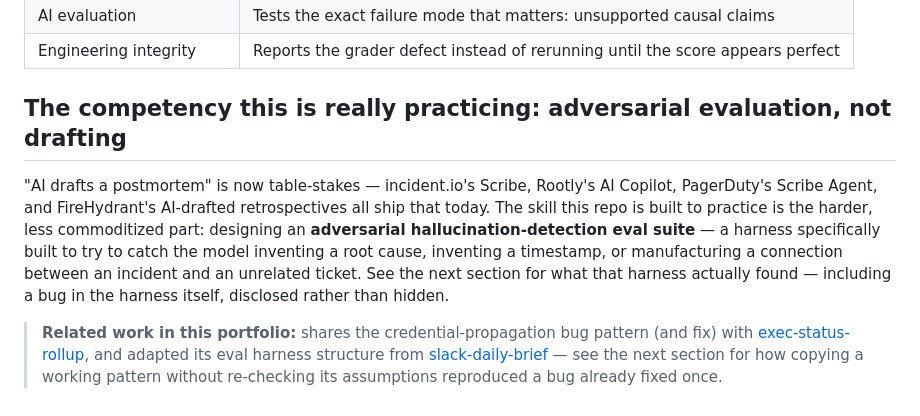
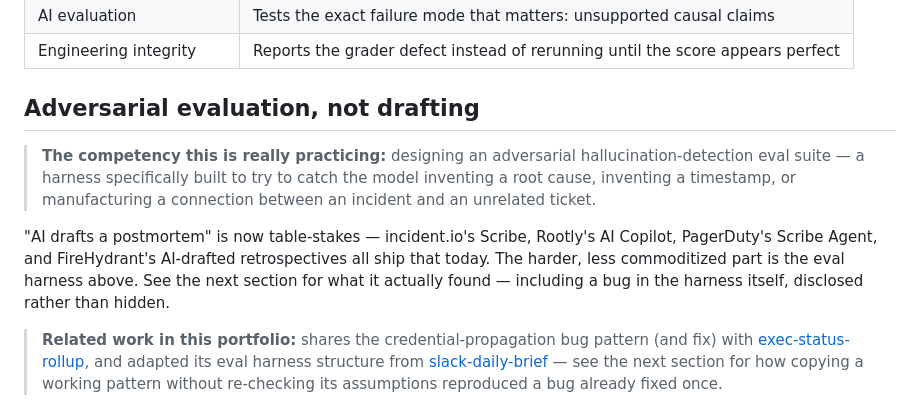
Before and after one commit to PlainJane20/incident-postmortem-agent, a Markdown page: README.md, the part around the change. Rendered like a GitHub page.

Commit message:
Format personal-project note as a blockquote for visual consistency
Co-Authored-By: Claude Sonnet 5 <noreply@anthropic.com>

```diff
--- a/README.md
+++ b/README.md
@@ -58,17 +58,18 @@ flowchart LR
 | AI evaluation | Tests the exact failure mode that matters: unsupported causal claims |
 | Engineering integrity | Reports the grader defect instead of rerunning until the score appears perfect |
 
-## The competency this is really practicing: adversarial evaluation, not drafting
+## Adversarial evaluation, not drafting
+
+> **The competency this is really practicing:** designing an adversarial
+> hallucination-detection eval suite — a harness specifically built to try
+> to catch the model inventing a root cause, inventing a timestamp, or
+> manufacturing a connection between an incident and an unrelated ticket.
 
 "AI drafts a postmortem" is now table-stakes — incident.io's Scribe,
 Rootly's AI Copilot, PagerDuty's Scribe Agent, and FireHydrant's AI-drafted
-retrospectives all ship that today. The skill this repo is built to
-practice is the harder, less commoditized part: designing an **adversarial
-hallucination-detection eval suite** — a harness specifically built to try
-to catch the model inventing a root cause, inventing a timestamp, or
-manufacturing a connection between an incident and an unrelated ticket. See
-the next section for what that harness actually found — including a bug in
-the harness itself, disclosed rather than hidden.
+retrospectives all ship that today. The harder, less commoditized part is
+the eval harness above. See the next section for what it actually found —
+including a bug in the harness itself, disclosed rather than hidden.
 
 > **Related work in this portfolio:** shares the credential-propagation
 > bug pattern (and fix) with [exec-status-rollup](https://github.com/PlainJane20/exec-status-rollup),
```
